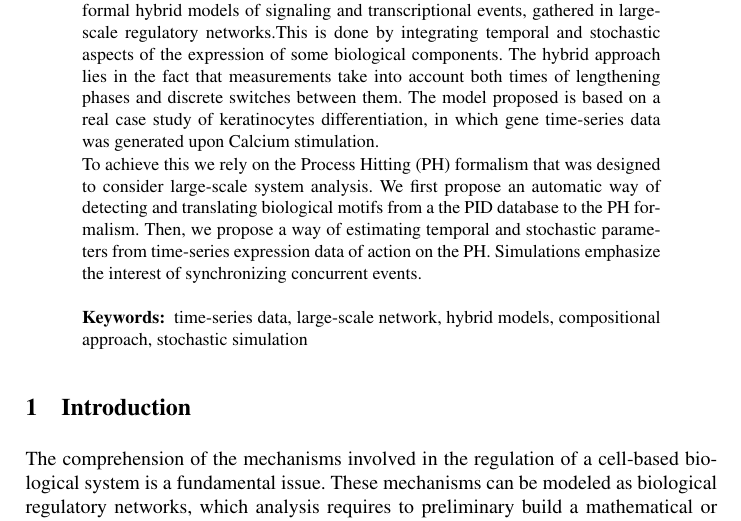
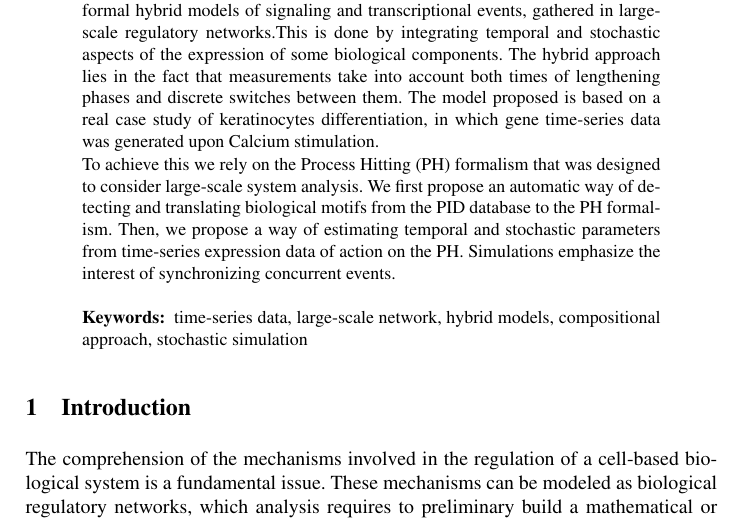
Before and after one commit to Louis-Fippo/papierHSB, a LaTeX paper (full_paper_fippo.tex): part of page 1 of 16, cut so that both start at the same text. Compiled offline with pdfLaTeX.

Commit message:
compilation pour abstract

```diff
--- a/full_paper_fippo.tex
+++ b/full_paper_fippo.tex
@@ -94,7 +94,7 @@ in which gene time-series data was generated upon Calcium stimulation.
 
 To achieve this we rely on the Process Hitting (PH) formalism that was
 designed to consider large-scale system analysis.  We first propose an
-automatic way of detecting and translating biological motifs from a the
+automatic way of detecting and translating biological motifs from  the
 PID database to the PH formalism. Then, we propose a way of estimating
 temporal and stochastic parameters from time-series expression data of
 action on the PH. Simulations emphasize the interest of synchronizing
```
Also changed, not shown: full_paper_fippo.pdf, 2 other files.
